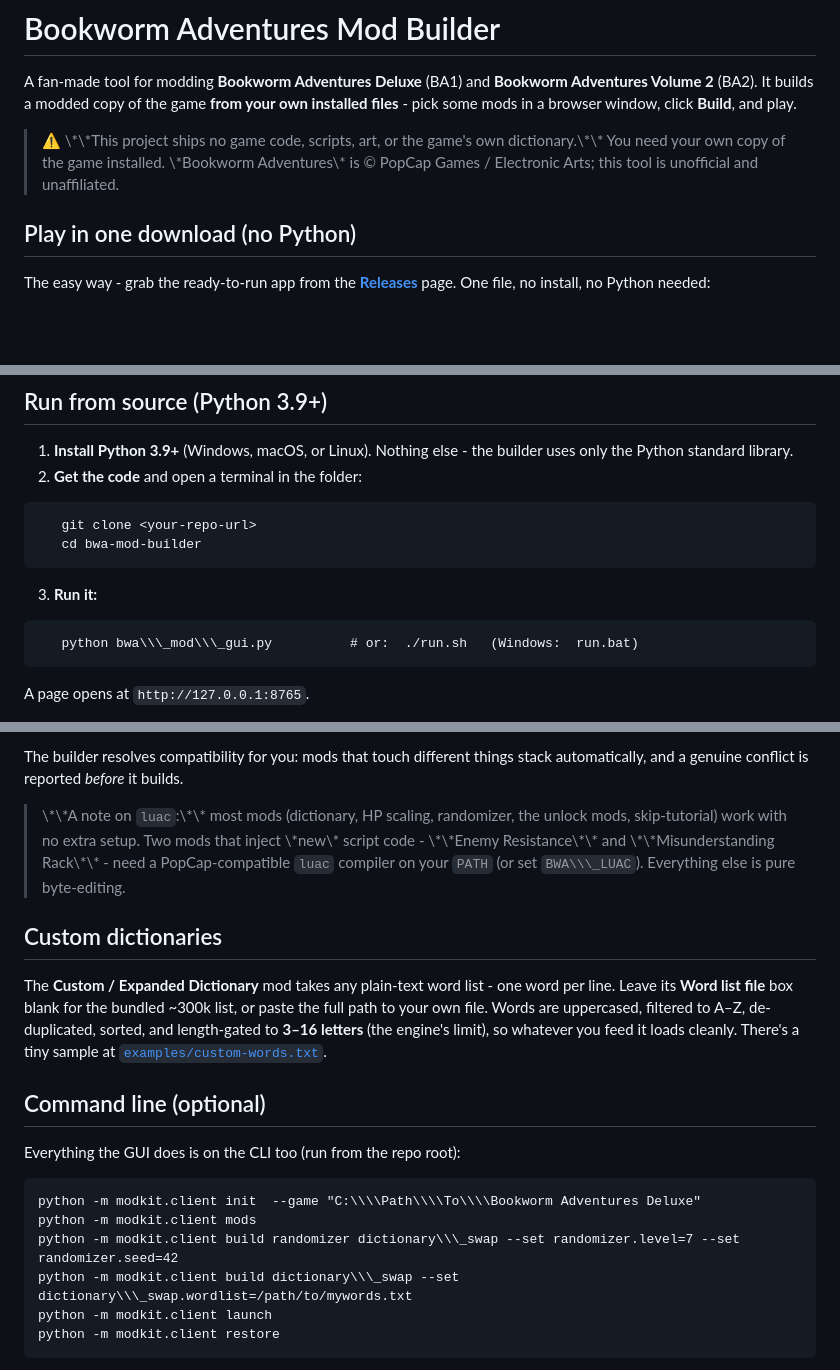
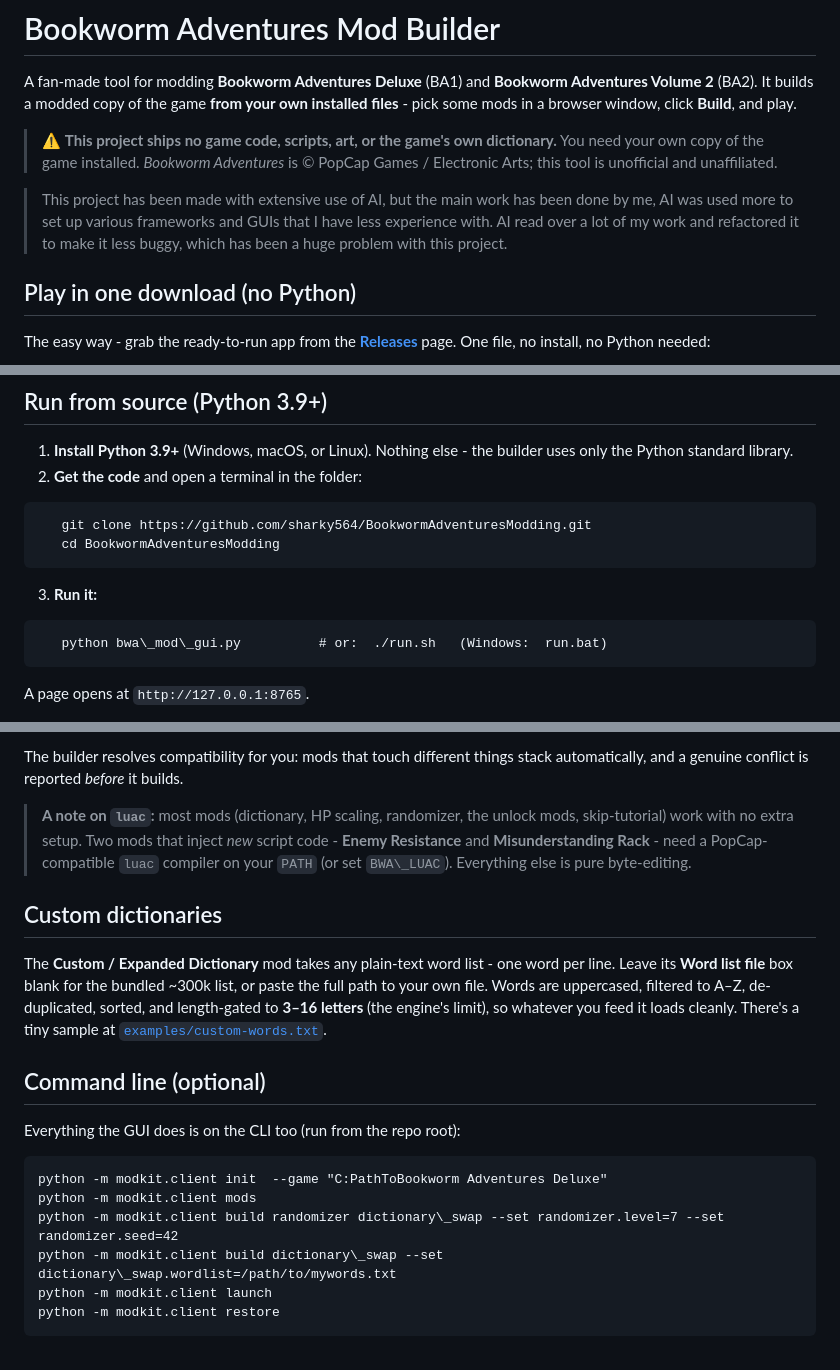
Before and after one commit to sharky564/BookwormAdventuresModding, a Markdown page: README.md, 3 parts joined by grey strips. Drawn GitHub-style; blank space fills up the shorter version.

Commit message:
Stupid stuff

````diff
--- a/README.md
+++ b/README.md
@@ -4,9 +4,14 @@ A fan-made tool for modding **Bookworm Adventures Deluxe** (BA1) and **Bookworm
 Adventures Volume 2** (BA2). It builds a modded copy of the game **from your own
 installed files** - pick some mods in a browser window, click **Build**, and play.
 
-> ⚠️ \\\*\\\*This project ships no game code, scripts, art, or the game's own dictionary.\\\*\\\*
-> You need your own copy of the game installed. \\\*Bookworm Adventures\\\*
+> ⚠️ **This project ships no game code, scripts, art, or the game's own dictionary.**
+> You need your own copy of the game installed. *Bookworm Adventures*
 > is © PopCap Games / Electronic Arts; this tool is unofficial and unaffiliated.
+
+> This project has been made with extensive use of AI, but the main work has been done
+> by me, AI was used more to set up various frameworks and GUIs that I have less
+> experience with. AI read over a lot of my work and refactored it to make it less
+> buggy, which has been a huge problem with this project.
 
 ## Play in one download (no Python)
 
@@ -30,14 +35,14 @@ only the Python standard library.
 2. **Get the code** and open a terminal in the folder:
 
 ```
-   git clone <your-repo-url>
-   cd bwa-mod-builder
+   git clone https://github.com/sharky564/BookwormAdventuresModding.git
+   cd BookwormAdventuresModding
    ```
 
 3. **Run it:**
 
 ```
-   python bwa\\\_mod\\\_gui.py          # or:  ./run.sh   (Windows:  run.bat)
+   python bwa\_mod\_gui.py          # or:  ./run.sh   (Windows:  run.bat)
    ```
 
 A page opens at `http://127.0.0.1:8765`.
@@ -72,10 +77,10 @@ More BA2 coverage is in progress.
 The builder resolves compatibility for you: mods that touch different things stack
 automatically, and a genuine conflict is reported *before* it builds.
 
-> \\\*\\\*A note on `luac`:\\\*\\\* most mods (dictionary, HP scaling, randomizer, the unlock mods,
-> skip-tutorial) work with no extra setup. Two mods that inject \\\*new\\\* script code -
-> \\\*\\\*Enemy Resistance\\\*\\\* and \\\*\\\*Misunderstanding Rack\\\*\\\* - need a PopCap-compatible `luac`
-> compiler on your `PATH` (or set `BWA\\\_LUAC`). Everything else is pure byte-editing.
+> **A note on `luac`:** most mods (dictionary, HP scaling, randomizer, the unlock mods,
+> skip-tutorial) work with no extra setup. Two mods that inject *new* script code -
+> **Enemy Resistance** and **Misunderstanding Rack** - need a PopCap-compatible `luac`
+> compiler on your `PATH` (or set `BWA\_LUAC`). Everything else is pure byte-editing.
 
 ## Custom dictionaries
 
@@ -90,10 +95,10 @@ it loads cleanly. There's a tiny sample at [`examples/custom-words.txt`](example
 Everything the GUI does is on the CLI too (run from the repo root):
 
 ```
-python -m modkit.client init  --game "C:\\\\Path\\\\To\\\\Bookworm Adventures Deluxe"
+python -m modkit.client init  --game "C:PathToBookworm Adventures Deluxe"
 python -m modkit.client mods
-python -m modkit.client build randomizer dictionary\\\_swap --set randomizer.level=7 --set randomizer.seed=42
-python -m modkit.client build dictionary\\\_swap --set dictionary\\\_swap.wordlist=/path/to/mywords.txt
+python -m modkit.client build randomizer dictionary\_swap --set randomizer.level=7 --set randomizer.seed=42
+python -m modkit.client build dictionary\_swap --set dictionary\_swap.wordlist=/path/to/mywords.txt
 python -m modkit.client launch
 python -m modkit.client restore
 ```
````
